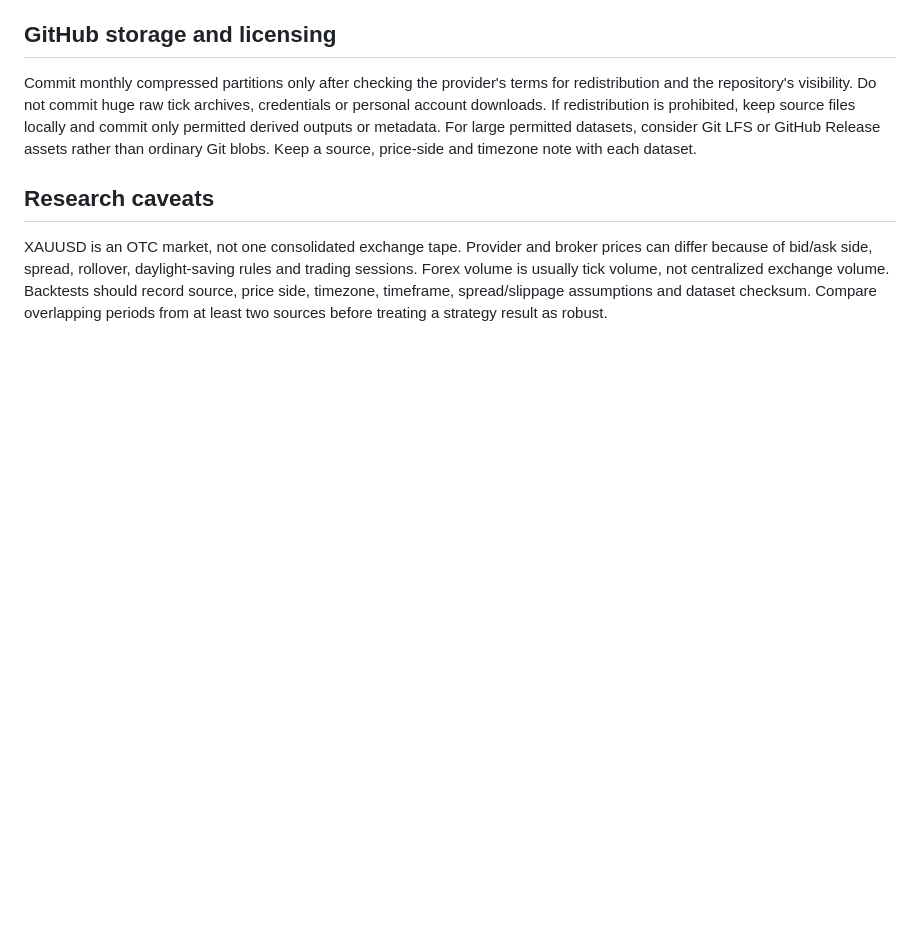
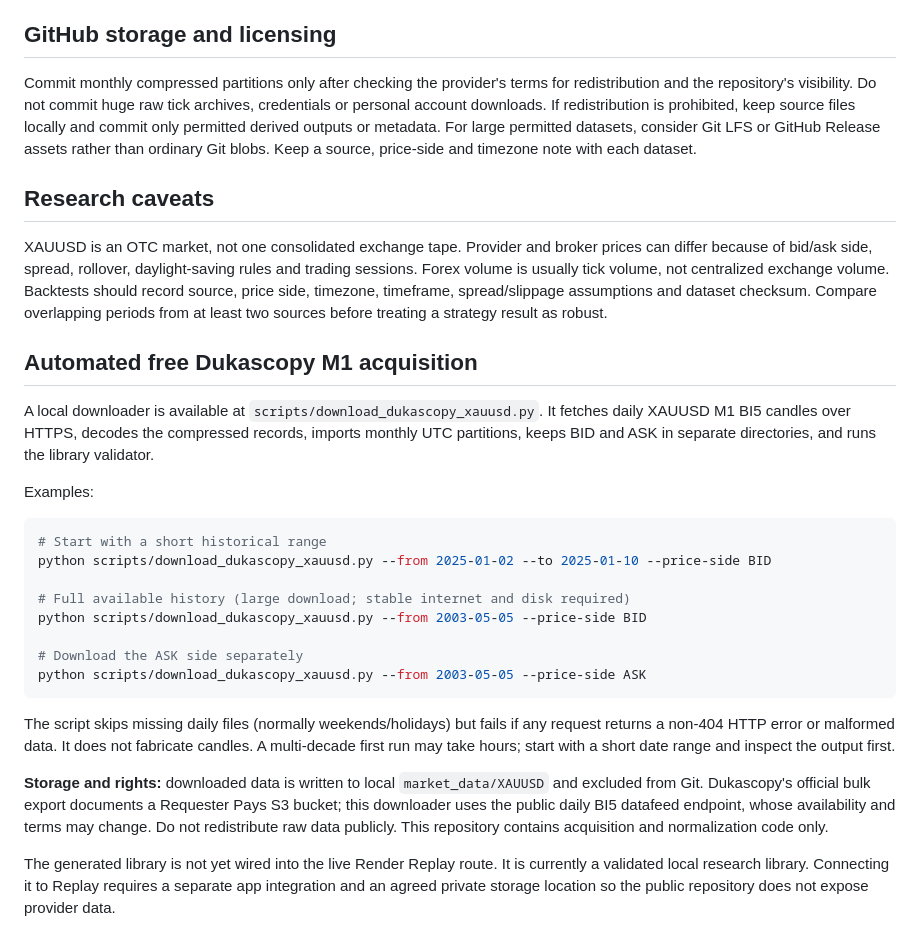
Before and after one commit to ambrose2107/TV_GPT_ALP_V2, a Markdown page: docs/XAUUSD_DATA_LIBRARY.md, the part around the change. Drawn GitHub-style; blank space fills up the shorter version.

Commit message:
Document local Dukascopy XAUUSD acquisition

````diff
--- a/docs/XAUUSD_DATA_LIBRARY.md
+++ b/docs/XAUUSD_DATA_LIBRARY.md
@@ -50,3 +50,27 @@ Commit monthly compressed partitions only after checking the provider's terms fo
 ## Research caveats
 
 XAUUSD is an OTC market, not one consolidated exchange tape. Provider and broker prices can differ because of bid/ask side, spread, rollover, daylight-saving rules and trading sessions. Forex volume is usually tick volume, not centralized exchange volume. Backtests should record source, price side, timezone, timeframe, spread/slippage assumptions and dataset checksum. Compare overlapping periods from at least two sources before treating a strategy result as robust.
+
+
+## Automated free Dukascopy M1 acquisition
+
+A local downloader is available at `scripts/download_dukascopy_xauusd.py`. It fetches daily XAUUSD M1 BI5 candles over HTTPS, decodes the compressed records, imports monthly UTC partitions, keeps BID and ASK in separate directories, and runs the library validator.
+
+Examples:
+
+```bash
+# Start with a short historical range
+python scripts/download_dukascopy_xauusd.py --from 2025-01-02 --to 2025-01-10 --price-side BID
+
+# Full available history (large download; stable internet and disk required)
+python scripts/download_dukascopy_xauusd.py --from 2003-05-05 --price-side BID
+
+# Download the ASK side separately
+python scripts/download_dukascopy_xauusd.py --from 2003-05-05 --price-side ASK
+```
+
+The script skips missing daily files (normally weekends/holidays) but fails if any request returns a non-404 HTTP error or malformed data. It does not fabricate candles. A multi-decade first run may take hours; start with a short date range and inspect the output first.
+
+**Storage and rights:** downloaded data is written to local `market_data/XAUUSD` and excluded from Git. Dukascopy's official bulk export documents a Requester Pays S3 bucket; this downloader uses the public daily BI5 datafeed endpoint, whose availability and terms may change. Do not redistribute raw data publicly. This repository contains acquisition and normalization code only.
+
+The generated library is not yet wired into the live Render Replay route. It is currently a validated local research library. Connecting it to Replay requires a separate app integration and an agreed private storage location so the public repository does not expose provider data.
````
